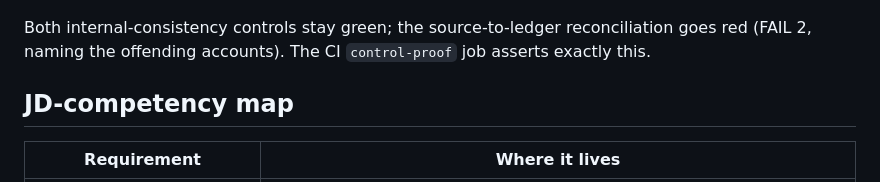
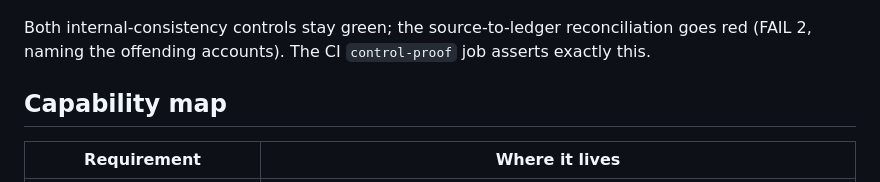
Before and after one commit to jabrunin001/subledger-as-code, a Markdown page: README.md, the part around the change. Rendered like a GitHub page.

Commit message:
docs: add design spec + implementation plan; neutralize framing for public release

```diff
--- a/README.md
+++ b/README.md
@@ -53,7 +53,7 @@ Both internal-consistency controls stay green; the source-to-ledger reconciliati
 goes red (FAIL 2, naming the offending accounts). The CI `control-proof` job asserts
 exactly this.
 
-## JD-competency map
+## Capability map
 
 | Requirement | Where it lives |
 | --- | --- |
```
Also changed, not shown: 2 other files.
